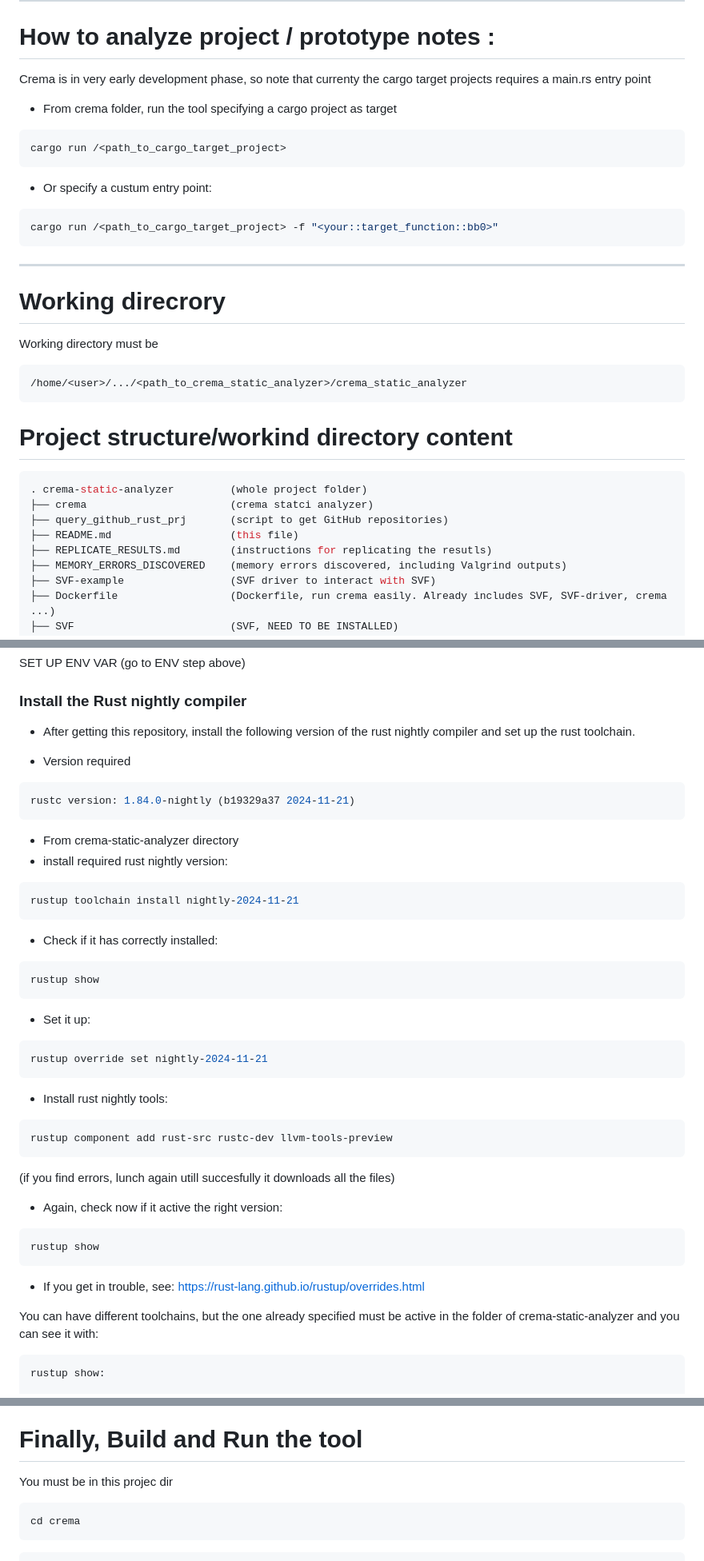
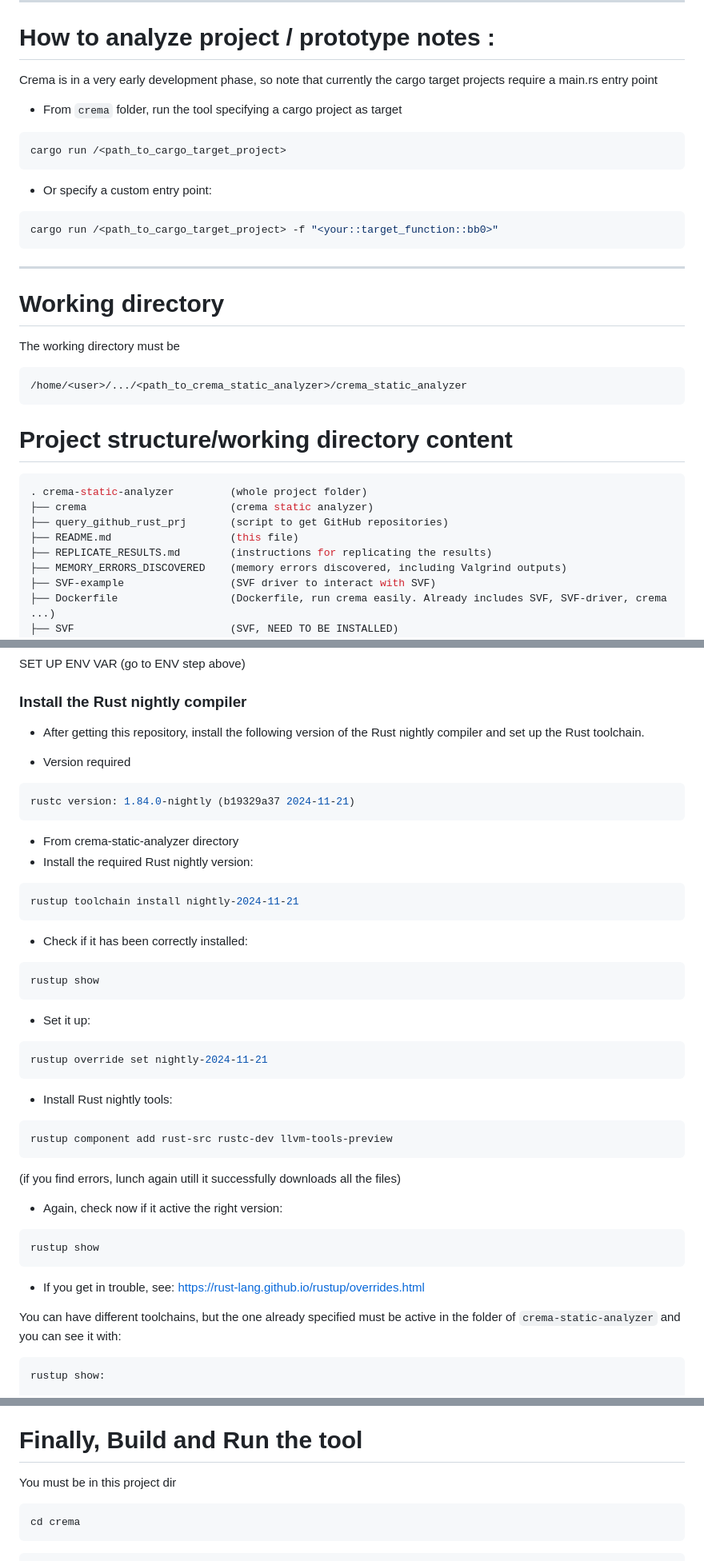
Before and after one commit to AFx3/crema-static-analyzer, a Markdown page: README.md, 3 parts joined by grey strips. Shown: that part at 80% size. Rendered like a GitHub page.

````diff
--- a/README.md
+++ b/README.md
@@ -32,31 +32,31 @@ docker run -it crema bash
 --------------------------------------------------------------------------------------------------------------------------
 
 # How to analyze project / prototype notes :
-Crema is in very early development phase, so note that currenty the cargo target projects requires a main.rs entry point
+Crema is in a very early development phase, so note that currently the cargo target projects require a main.rs entry point
 
-* From crema folder, run the tool specifying a cargo project as target
+* From `crema` folder, run the tool specifying a cargo project as target
 ```bash
 cargo run /<path_to_cargo_target_project>
 ```
 
-* Or specify a custum entry point:
+* Or specify a custom entry point:
 ```bash
 cargo run /<path_to_cargo_target_project> -f "<your::target_function::bb0>"
 ```
 --------------------------------------------------------------------------------------------------------------------------
-# Working direcrory
+# Working directory
 
-Working directory must be
+The working directory must be
 ```bash
 /home/<user>/.../<path_to_crema_static_analyzer>/crema_static_analyzer
 ```
-# Project structure/workind directory content
+# Project structure/working directory content
 ```bash
 . crema-static-analyzer         (whole project folder)
-├── crema                       (crema statci analyzer)
+├── crema                       (crema static analyzer)
 ├── query_github_rust_prj       (script to get GitHub repositories)
 ├── README.md                   (this file)
-├── REPLICATE_RESULTS.md        (instructions for replicating the resutls)
+├── REPLICATE_RESULTS.md        (instructions for replicating the results)
 ├── MEMORY_ERRORS_DISCOVERED    (memory errors discovered, including Valgrind outputs)
 ├── SVF-example                 (SVF driver to interact with SVF)
 ├── Dockerfile                  (Dockerfile, run crema easily. Already includes SVF, SVF-driver, crema ...)
@@ -123,19 +123,19 @@ SET UP ENV VAR (go to ENV step above)
 
 ### Install the Rust nightly compiler
 
-* After getting this repository, install the following version of the rust nightly compiler and set up the rust toolchain.
+* After getting this repository, install the following version of the Rust nightly compiler and set up the Rust toolchain.
 
 * Version required
 ```bash
 rustc version: 1.84.0-nightly (b19329a37 2024-11-21)
 ```
 * From crema-static-analyzer directory
-* install required rust nightly version:
+* Install the required Rust nightly version:
 ```bash
 rustup toolchain install nightly-2024-11-21
 ```
 
-* Check if it has correctly installed:
+* Check if it has been correctly installed:
 ```bash
 rustup show
 ```
@@ -145,11 +145,11 @@ rustup show
 rustup override set nightly-2024-11-21
 ```
 
-* Install rust nightly tools:
+* Install Rust nightly tools:
 ```bash
 rustup component add rust-src rustc-dev llvm-tools-preview
 ```
-(if you find errors, lunch again utill succesfully it downloads all the files)
+(if you find errors, lunch again utill it successfully downloads all the files)
 
 * Again, check now if it active the right version:
 ```bash
@@ -159,7 +159,7 @@ rustup show
 
 * If you get in trouble, see: https://rust-lang.github.io/rustup/overrides.html
 
-You can have different toolchains, but the one already specified must be active in the folder of crema-static-analyzer
+You can have different toolchains, but the one already specified must be active in the folder of `crema-static-analyzer`
 and you can see it with:
 
 ```
@@ -193,7 +193,7 @@ CHECK ENV VAR has been correctly set (go to ENV step above)
 
 # Finally, Build and Run the tool
 
-You must be in this projec dir
+You must be in this project dir
 
 ```bash
 cd crema
````
Also changed, not shown: other parts of README.md (+10 -10 lines).
